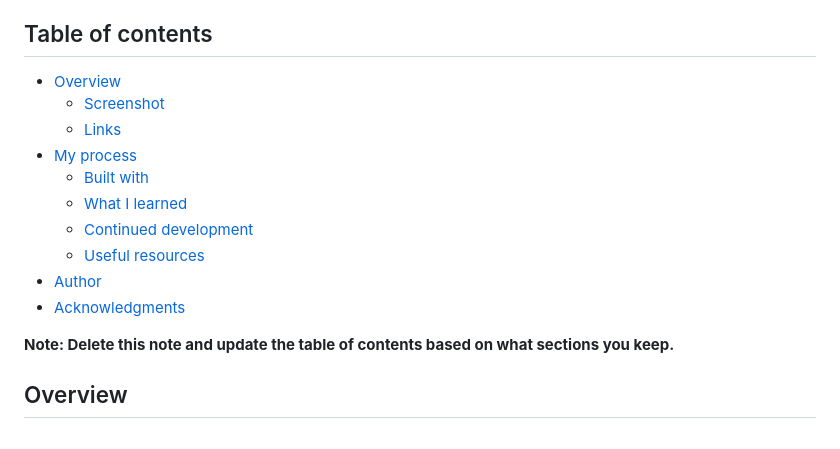
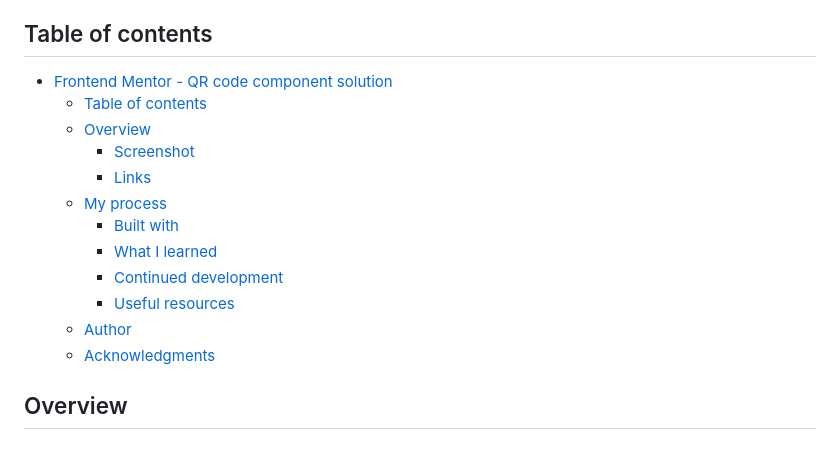
Before and after one commit to Thomas-Bezille/FrontEnd-Mentor_QR-code-component, a Markdown page: docs/README-template.md, the part around the change printed below. GitHub-like rendering.

```diff
--- a/README-template.md
+++ b/docs/README-template.md
@@ -4,18 +4,18 @@ This is a solution to the [QR code component challenge on Frontend Mentor](https
 
 ## Table of contents
 
-- [Overview](#overview)
-  - [Screenshot](#screenshot)
-  - [Links](#links)
-- [My process](#my-process)
-  - [Built with](#built-with)
-  - [What I learned](#what-i-learned)
-  - [Continued development](#continued-development)
-  - [Useful resources](#useful-resources)
-- [Author](#author)
-- [Acknowledgments](#acknowledgments)
-
-**Note: Delete this note and update the table of contents based on what sections you keep.**
+- [Frontend Mentor - QR code component solution](#frontend-mentor---qr-code-component-solution)
+  - [Table of contents](#table-of-contents)
+  - [Overview](#overview)
+    - [Screenshot](#screenshot)
+    - [Links](#links)
+  - [My process](#my-process)
+    - [Built with](#built-with)
+    - [What I learned](#what-i-learned)
+    - [Continued development](#continued-development)
+    - [Useful resources](#useful-resources)
+  - [Author](#author)
+  - [Acknowledgments](#acknowledgments)
 
 ## Overview
 
```
Also changed, not shown: other parts of docs/README-template.md (+4 -2 lines), README.md (+24 -74 lines), docs/QRcodeChallenge.png (added), docs/style-guide.md (renamed from style-guide.md), 1 other file.
